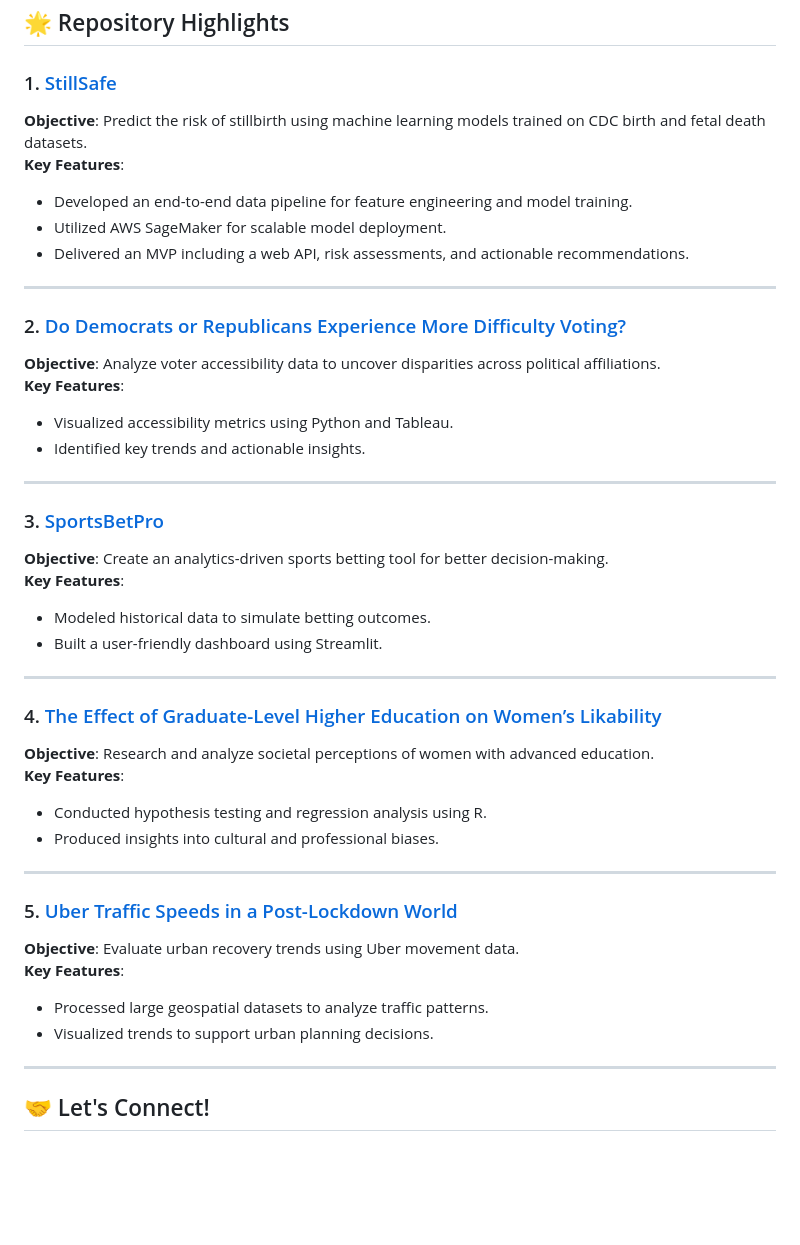
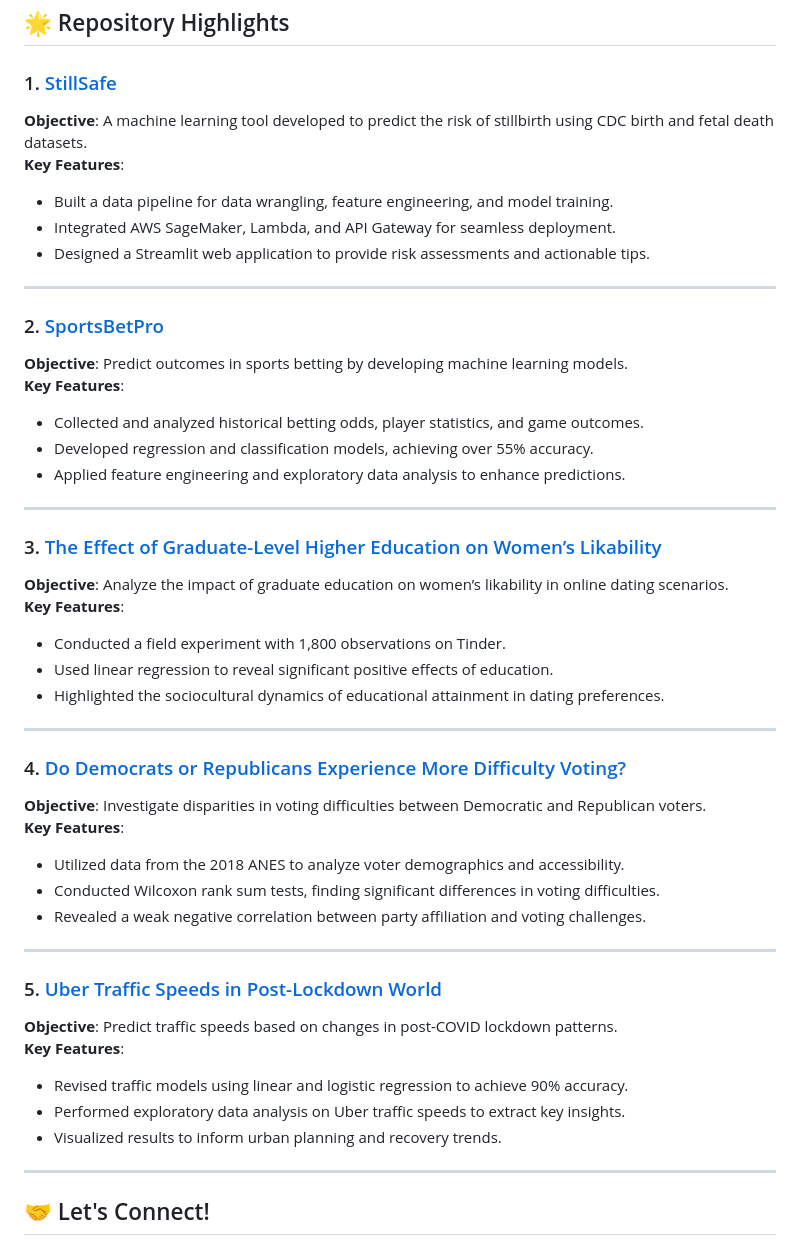
Before and after one commit to jonahgrossman00/jonahgrossman00, a Markdown page: README.md, the part around the change. Drawn GitHub-style; blank space fills up the shorter version.

```diff
--- a/README.md
+++ b/README.md
@@ -26,43 +26,47 @@ I'm **Jonah Grossman**, a data scientist passionate about using data to solve re
 ## 🌟 Repository Highlights
 
 ### 1. [StillSafe](https://github.com/jonahgrossman00/jonahgrossman00/tree/main/StillSafe)
-**Objective**: Predict the risk of stillbirth using machine learning models trained on CDC birth and fetal death datasets.
+**Objective**: A machine learning tool developed to predict the risk of stillbirth using CDC birth and fetal death datasets.
 **Key Features**:
-- Developed an end-to-end data pipeline for feature engineering and model training.
-- Utilized AWS SageMaker for scalable model deployment.
-- Delivered an MVP including a web API, risk assessments, and actionable recommendations.
+- Built a data pipeline for data wrangling, feature engineering, and model training.
+- Integrated AWS SageMaker, Lambda, and API Gateway for seamless deployment.
+- Designed a Streamlit web application to provide risk assessments and actionable tips.
 
 ---
 
-### 2. [Do Democrats or Republicans Experience More Difficulty Voting?](https://github.com/jonahgrossman00/jonahgrossman00/tree/main/Do%20Democrats%20or%20Republicans%20Experience%20More%20Difficulty%20Voting%3F)
-**Objective**: Analyze voter accessibility data to uncover disparities across political affiliations.
+### 2. [SportsBetPro](https://github.com/jonahgrossman00/jonahgrossman00/tree/main/SportsBetPro)
+**Objective**: Predict outcomes in sports betting by developing machine learning models.
 **Key Features**:
-- Visualized accessibility metrics using Python and Tableau.
-- Identified key trends and actionable insights.
+- Collected and analyzed historical betting odds, player statistics, and game outcomes.
+- Developed regression and classification models, achieving over 55% accuracy.
+- Applied feature engineering and exploratory data analysis to enhance predictions.
 
 ---
 
-### 3. [SportsBetPro](https://github.com/jonahgrossman00/jonahgrossman00/tree/main/SportsBetPro)
-**Objective**: Create an analytics-driven sports betting tool for better decision-making.
+### 3. [The Effect of Graduate-Level Higher Education on Women’s Likability](https://github.com/jonahgrossman00/jonahgrossman00/tree/main/The%20Effect%20of%20Graduate-Level%20Higher%20Education%20on%20Women%E2%80%99s%20Likability)
+**Objective**: Analyze the impact of graduate education on women’s likability in online dating scenarios.
 **Key Features**:
-- Modeled historical data to simulate betting outcomes.
-- Built a user-friendly dashboard using Streamlit.
+- Conducted a field experiment with 1,800 observations on Tinder.
+- Used linear regression to reveal significant positive effects of education.
+- Highlighted the sociocultural dynamics of educational attainment in dating preferences.
 
 ---
 
-### 4. [The Effect of Graduate-Level Higher Education on Women’s Likability](https://github.com/jonahgrossman00/jonahgrossman00/tree/main/The%20Effect%20of%20Graduate-Level%20Higher%20Education%20on%20Women%E2%80%99s%20Likability)
-**Objective**: Research and analyze societal perceptions of women with advanced education.
+### 4. [Do Democrats or Republicans Experience More Difficulty Voting?](https://github.com/jonahgrossman00/jonahgrossman00/tree/main/Do%20Democrats%20or%20Republicans%20Experience%20More%20Difficulty%20Voting%3F)
+**Objective**: Investigate disparities in voting difficulties between Democratic and Republican voters.
 **Key Features**:
-- Conducted hypothesis testing and regression analysis using R.
-- Produced insights into cultural and professional biases.
+- Utilized data from the 2018 ANES to analyze voter demographics and accessibility.
+- Conducted Wilcoxon rank sum tests, finding significant differences in voting difficulties.
+- Revealed a weak negative correlation between party affiliation and voting challenges.
 
 ---
 
-### 5. [Uber Traffic Speeds in a Post-Lockdown World](https://github.com/jonahgrossman00/jonahgrossman00/tree/main/Uber%20Traffic%20Speeds%20in%20Post-Lockdown%20World)
-**Objective**: Evaluate urban recovery trends using Uber movement data.
+### 5. [Uber Traffic Speeds in Post-Lockdown World](https://github.com/jonahgrossman00/jonahgrossman00/tree/main/Uber%20Traffic%20Speeds%20in%20Post-Lockdown%20World)
+**Objective**: Predict traffic speeds based on changes in post-COVID lockdown patterns.
 **Key Features**:
-- Processed large geospatial datasets to analyze traffic patterns.
-- Visualized trends to support urban planning decisions.
+- Revised traffic models using linear and logistic regression to achieve 90% accuracy.
+- Performed exploratory data analysis on Uber traffic speeds to extract key insights.
+- Visualized results to inform urban planning and recovery trends.
 
 ---
 
```
